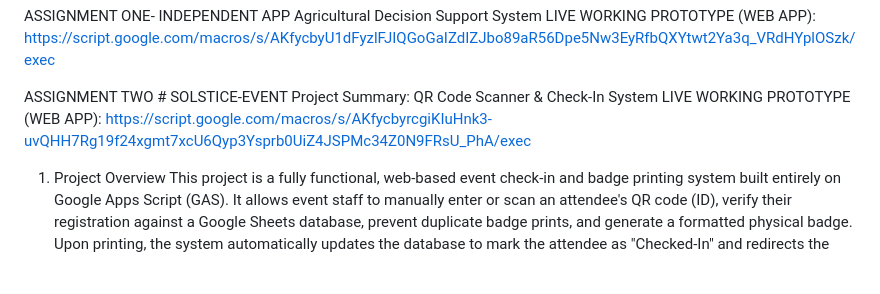
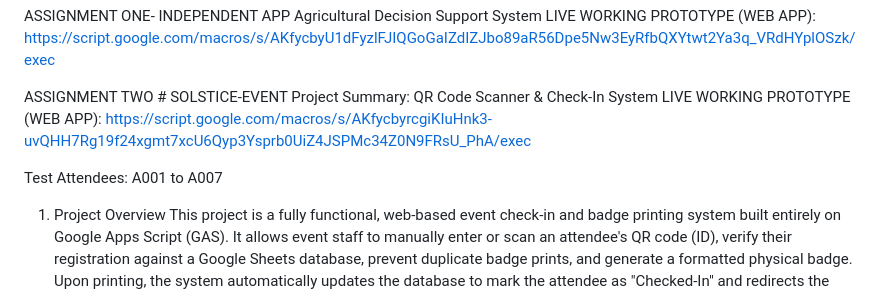
Before and after one commit to Brachah/SOLSTICE-EVENT, a Markdown page: README.md, the part around the change. Rendered like a GitHub page; blank space fills up the shorter version.

```diff
--- a/README.md
+++ b/README.md
@@ -8,6 +8,7 @@ Project Summary: QR Code Scanner & Check-In System
 LIVE WORKING PROTOTYPE (WEB APP):
 https://script.google.com/macros/s/AKfycbyrcgiKIuHnk3-uvQHH7Rg19f24xgmt7xcU6Qyp3Ysprb0UiZ4JSPMc34Z0N9FRsU_PhA/exec
 
+Test Attendees: A001 to A007
 1. Project Overview
 This project is a fully functional, web-based event check-in and badge printing system built entirely on Google Apps Script (GAS). It allows event staff to manually enter or scan an attendee's QR code (ID), verify their registration against a Google Sheets database, prevent duplicate badge prints, and generate a formatted physical badge.
 Upon printing, the system automatically updates the database to mark the attendee as "Checked-In" and redirects the staff member back to the scanner to process the next person.
```
